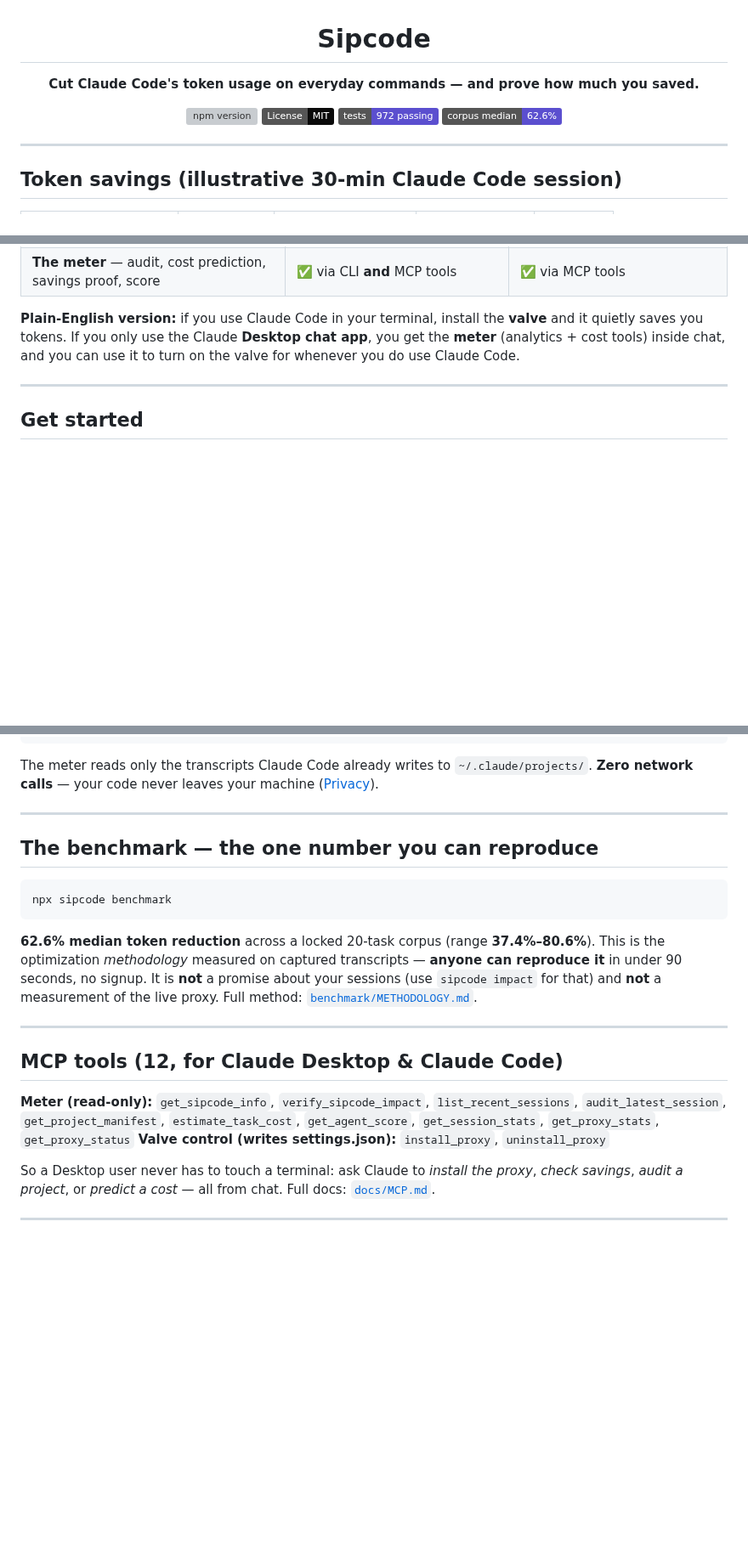
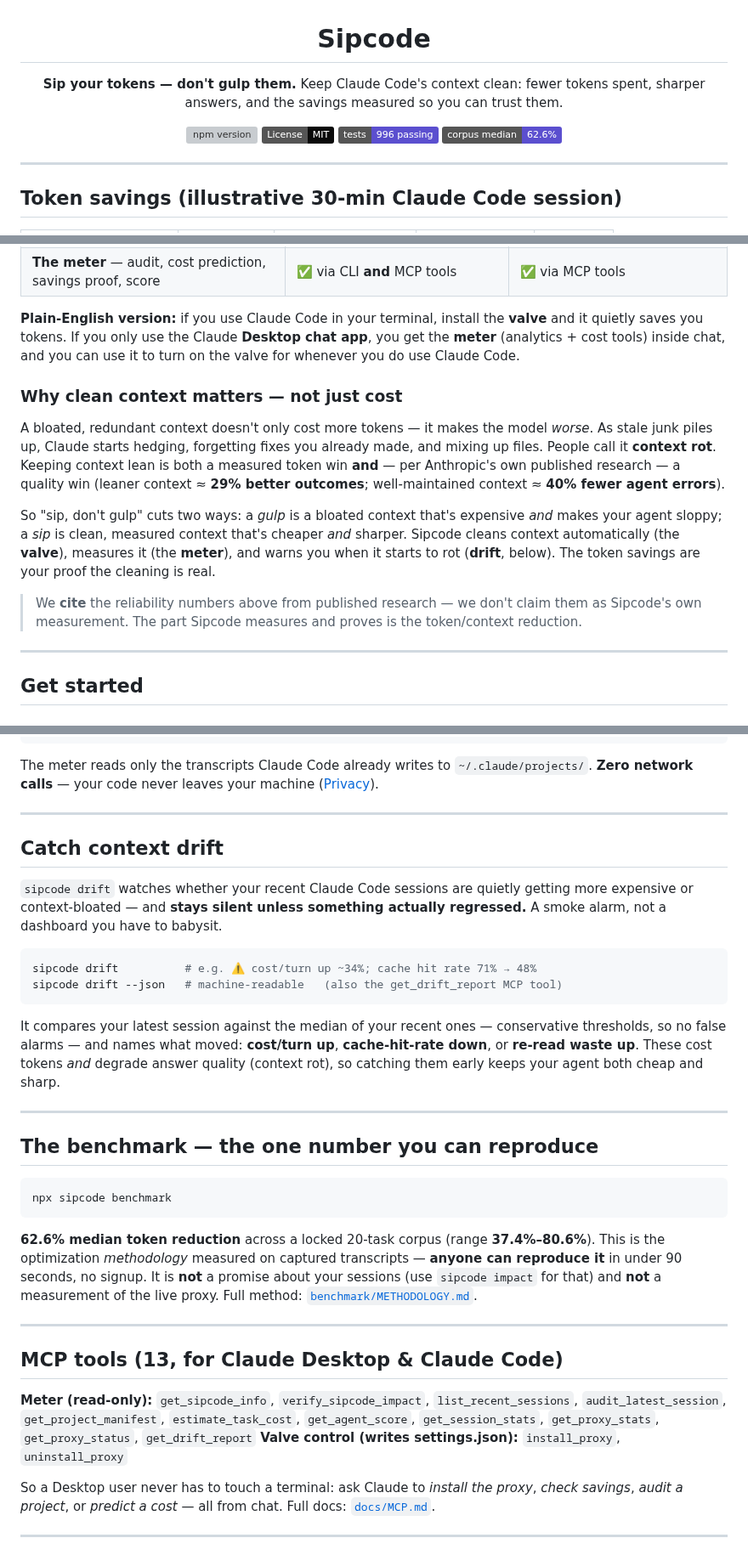
Before and after one commit to Anuj7411/sipcode, a Markdown page: README.md, 3 parts joined by grey strips. Shown at 85% size. GitHub-like rendering; badges without logos; blank space fills up the shorter version; grey boxes are pictures that could not be loaded.

Commit message:
docs: reposition README — clean context = right answers (token-saving kept as proof)
- Hero reframed to 'sip, don't gulp' = clean vs bloated context
- New 'Why clean context matters' section (context rot), reliability numbers
  CITED from published research, not claimed as Sipcode's own
- New 'Catch context drift' section documenting sipcode drift + get_drift_report
- MCP tools 12 -> 13; drift added to command reference; tests badge 972 -> 996

Co-Authored-By: Claude Opus 4.8 <noreply@anthropic.com>

````diff
--- a/README.md
+++ b/README.md
@@ -2,11 +2,11 @@
 
 # Sipcode
 
-**Cut Claude Code's token usage on everyday commands — and prove how much you saved.**
+**Sip your tokens — don't gulp them.** Keep Claude Code's context clean: fewer tokens spent, sharper answers, and the savings measured so you can trust them.
 
 [![npm version](https://img.shields.io/npm/v/sipcode.svg?color=5B4FCF&label=npm)](https://www.npmjs.com/package/sipcode)
 [![License: MIT](https://img.shields.io/badge/License-MIT-0A0A0A.svg)](LICENSE)
-[![Tests](https://img.shields.io/badge/tests-972%20passing-5B4FCF)](#)
+[![Tests](https://img.shields.io/badge/tests-996%20passing-5B4FCF)](#)
 [![Benchmark](https://img.shields.io/badge/corpus%20median-62.6%25-5B4FCF)](benchmark/METHODOLOGY.md)
 
 </div>
@@ -42,6 +42,14 @@ Sipcode is two things, and it matters which surface you're on:
 | **The meter** — audit, cost prediction, savings proof, score | ✅ via CLI **and** MCP tools | ✅ via MCP tools |
 
 **Plain-English version:** if you use Claude Code in your terminal, install the **valve** and it quietly saves you tokens. If you only use the Claude **Desktop chat app**, you get the **meter** (analytics + cost tools) inside chat, and you can use it to turn on the valve for whenever you do use Claude Code.
+
+### Why clean context matters — not just cost
+
+A bloated, redundant context doesn't only cost more tokens — it makes the model *worse*. As stale junk piles up, Claude starts hedging, forgetting fixes you already made, and mixing up files. People call it **context rot**. Keeping context lean is both a measured token win **and** — per Anthropic's own published research — a quality win (leaner context ≈ **29% better outcomes**; well-maintained context ≈ **40% fewer agent errors**).
+
+So "sip, don't gulp" cuts two ways: a *gulp* is a bloated context that's expensive *and* makes your agent sloppy; a *sip* is clean, measured context that's cheaper *and* sharper. Sipcode cleans context automatically (the **valve**), measures it (the **meter**), and warns you when it starts to rot (**drift**, below). The token savings are your proof the cleaning is real.
+
+> We **cite** the reliability numbers above from published research — we don't claim them as Sipcode's own measurement. The part Sipcode measures and proves is the token/context reduction.
 
 ---
 
@@ -190,6 +198,19 @@ The meter reads only the transcripts Claude Code already writes to `~/.claude/pr
 
 ---
 
+## Catch context drift
+
+`sipcode drift` watches whether your recent Claude Code sessions are quietly getting more expensive or context-bloated — and **stays silent unless something actually regressed.** A smoke alarm, not a dashboard you have to babysit.
+
+```bash
+sipcode drift          # e.g. ⚠ cost/turn up ~34%; cache hit rate 71% → 48%
+sipcode drift --json   # machine-readable   (also the get_drift_report MCP tool)
+```
+
+It compares your latest session against the median of your recent ones — conservative thresholds, so no false alarms — and names what moved: **cost/turn up**, **cache-hit-rate down**, or **re-read waste up**. These cost tokens *and* degrade answer quality (context rot), so catching them early keeps your agent both cheap and sharp.
+
+---
+
 ## The benchmark — the one number you can reproduce
 
 ```bash
@@ -200,9 +221,9 @@ npx sipcode benchmark
 
 ---
 
-## MCP tools (12, for Claude Desktop & Claude Code)
+## MCP tools (13, for Claude Desktop & Claude Code)
 
-**Meter (read-only):** `get_sipcode_info`, `verify_sipcode_impact`, `list_recent_sessions`, `audit_latest_session`, `get_project_manifest`, `estimate_task_cost`, `get_agent_score`, `get_session_stats`, `get_proxy_stats`, `get_proxy_status`
+**Meter (read-only):** `get_sipcode_info`, `verify_sipcode_impact`, `list_recent_sessions`, `audit_latest_session`, `get_project_manifest`, `estimate_task_cost`, `get_agent_score`, `get_session_stats`, `get_proxy_stats`, `get_proxy_status`, `get_drift_report`
 **Valve control (writes settings.json):** `install_proxy`, `uninstall_proxy`
 
 So a Desktop user never has to touch a terminal: ask Claude to *install the proxy*, *check savings*, *audit a project*, or *predict a cost* — all from chat. Full docs: [`docs/MCP.md`](docs/MCP.md).
````
Also changed, not shown: other parts of README.md (+1 -0 lines).
